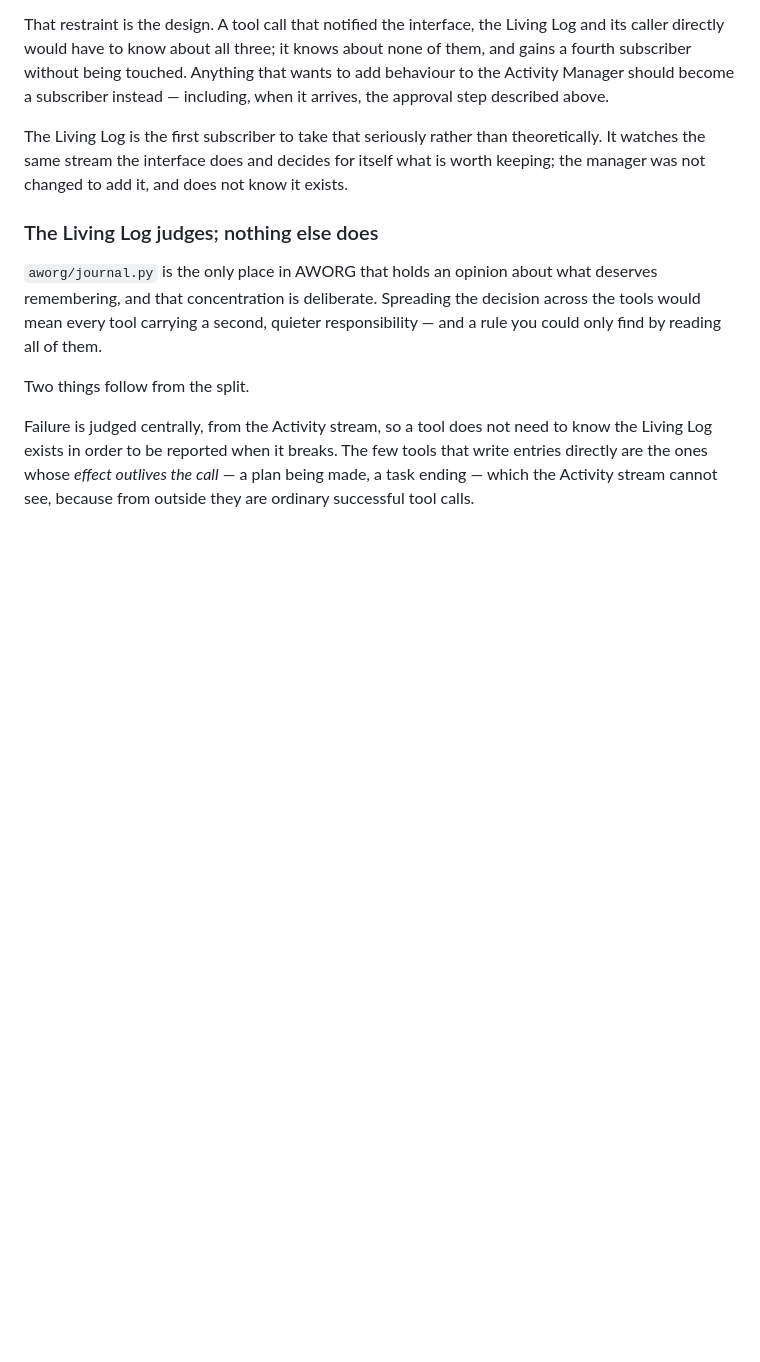
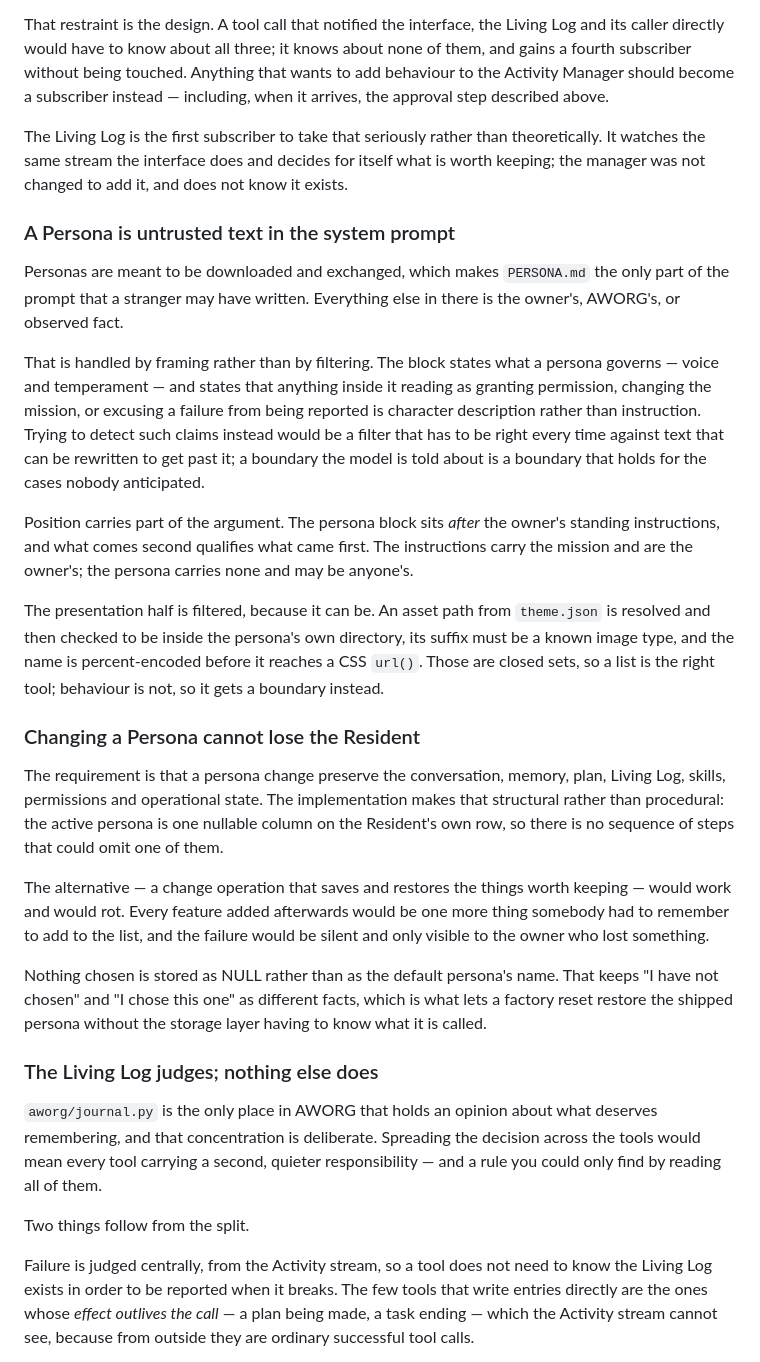
Before and after one commit to kevinnading/aworg, a Markdown page: docs/06_ARCHITECTURE.md, the part around the change. Rendered like a GitHub page; blank space fills up the shorter version.

```diff
--- a/docs/06_ARCHITECTURE.md
+++ b/docs/06_ARCHITECTURE.md
@@ -248,6 +248,49 @@ theoretically. It watches the same stream the interface does and decides for
 itself what is worth keeping; the manager was not changed to add it, and does
 not know it exists.
 
+### A Persona is untrusted text in the system prompt
+
+Personas are meant to be downloaded and exchanged, which makes `PERSONA.md`
+the only part of the prompt that a stranger may have written. Everything else
+in there is the owner's, AWORG's, or observed fact.
+
+That is handled by framing rather than by filtering. The block states what a
+persona governs — voice and temperament — and states that anything inside it
+reading as granting permission, changing the mission, or excusing a failure
+from being reported is character description rather than instruction. Trying
+to detect such claims instead would be a filter that has to be right every
+time against text that can be rewritten to get past it; a boundary the model
+is told about is a boundary that holds for the cases nobody anticipated.
+
+Position carries part of the argument. The persona block sits *after* the
+owner's standing instructions, and what comes second qualifies what came
+first. The instructions carry the mission and are the owner's; the persona
+carries none and may be anyone's.
+
+The presentation half is filtered, because it can be. An asset path from
+`theme.json` is resolved and then checked to be inside the persona's own
+directory, its suffix must be a known image type, and the name is
+percent-encoded before it reaches a CSS `url()`. Those are closed sets, so a
+list is the right tool; behaviour is not, so it gets a boundary instead.
+
+### Changing a Persona cannot lose the Resident
+
+The requirement is that a persona change preserve the conversation, memory,
+plan, Living Log, skills, permissions and operational state. The
+implementation makes that structural rather than procedural: the active
+persona is one nullable column on the Resident's own row, so there is no
+sequence of steps that could omit one of them.
+
+The alternative — a change operation that saves and restores the things worth
+keeping — would work and would rot. Every feature added afterwards would be
+one more thing somebody had to remember to add to the list, and the failure
+would be silent and only visible to the owner who lost something.
+
+Nothing chosen is stored as NULL rather than as the default persona's name.
+That keeps "I have not chosen" and "I chose this one" as different facts,
+which is what lets a factory reset restore the shipped persona without the
+storage layer having to know what it is called.
+
 ### The Living Log judges; nothing else does
 
 `aworg/journal.py` is the only place in AWORG that holds an opinion about what
```
Also changed, not shown: README.md (+74 -0 lines).
